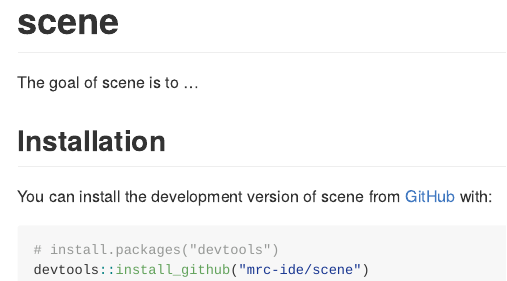
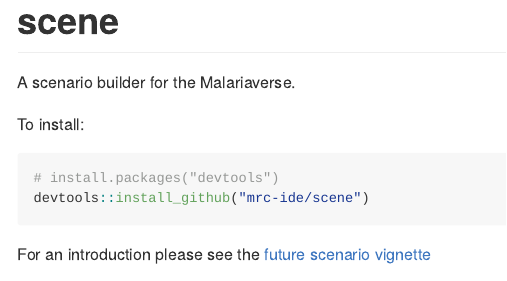
Before and after one commit to mrc-ide/scene, an R Markdown document (README.Rmd): the page in a window 1100 px wide, from its top. The pictures show the output file README.md that the author committed with the source, drawn offline in the style of GitHub; badge pictures from the web are left out.

Commit message:
Update readme

````diff
--- a/README.Rmd
+++ b/README.Rmd
@@ -21,13 +21,12 @@ knitr::opts_chunk$set(
 [![Coverage status](https://codecov.io/gh/mrc-ide/peeps/branch/main/graph/badge.svg)](https://codecov.io/github/mrc-ide/scene)
 <!-- badges: end -->
 
-The goal of scene is to ...
+A scenario builder for the Malariaverse.
 
-## Installation
-
-You can install the development version of scene from [GitHub](https://github.com/) with:
-
+To install:
 ``` r
 # install.packages("devtools")
 devtools::install_github("mrc-ide/scene")
 ```
+
+For an introduction please see the [future scenario vignette](https://mrc-ide.github.io/scene/articles/future-scenario.html)
````
Also changed, not shown: README.md.
